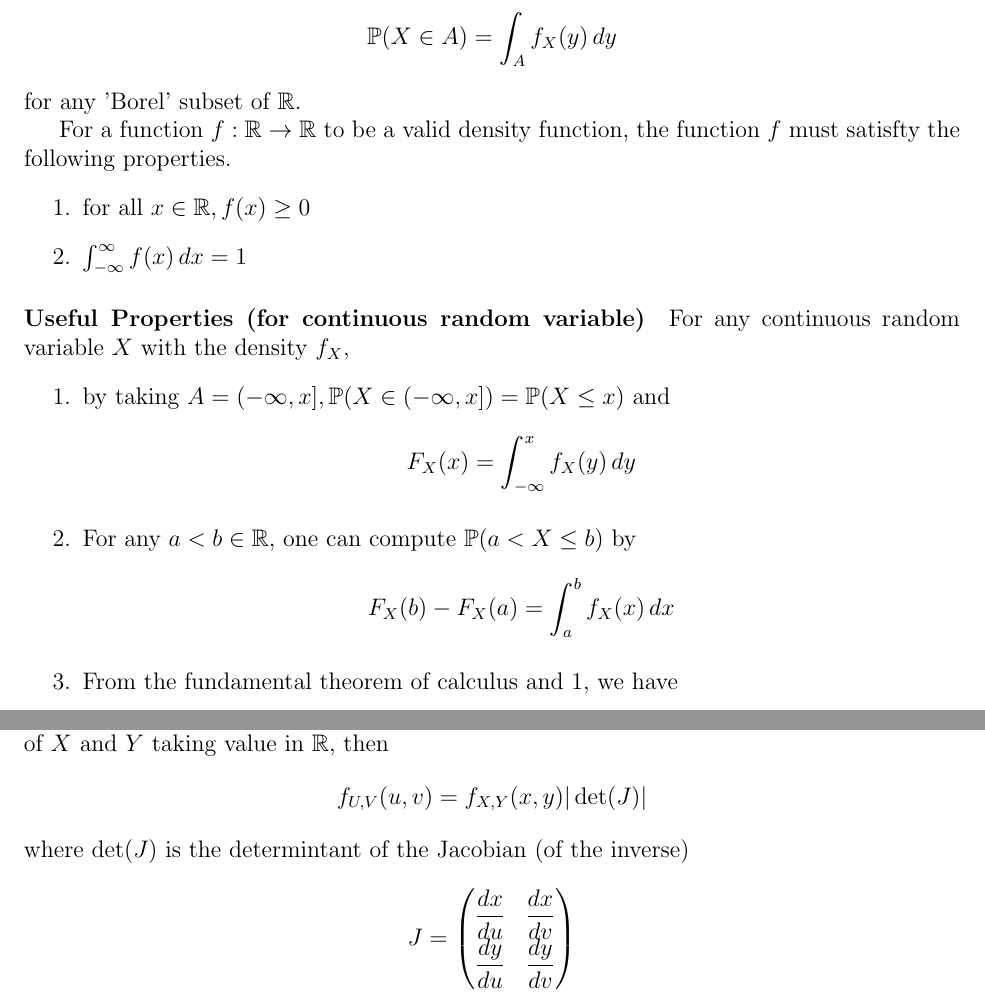
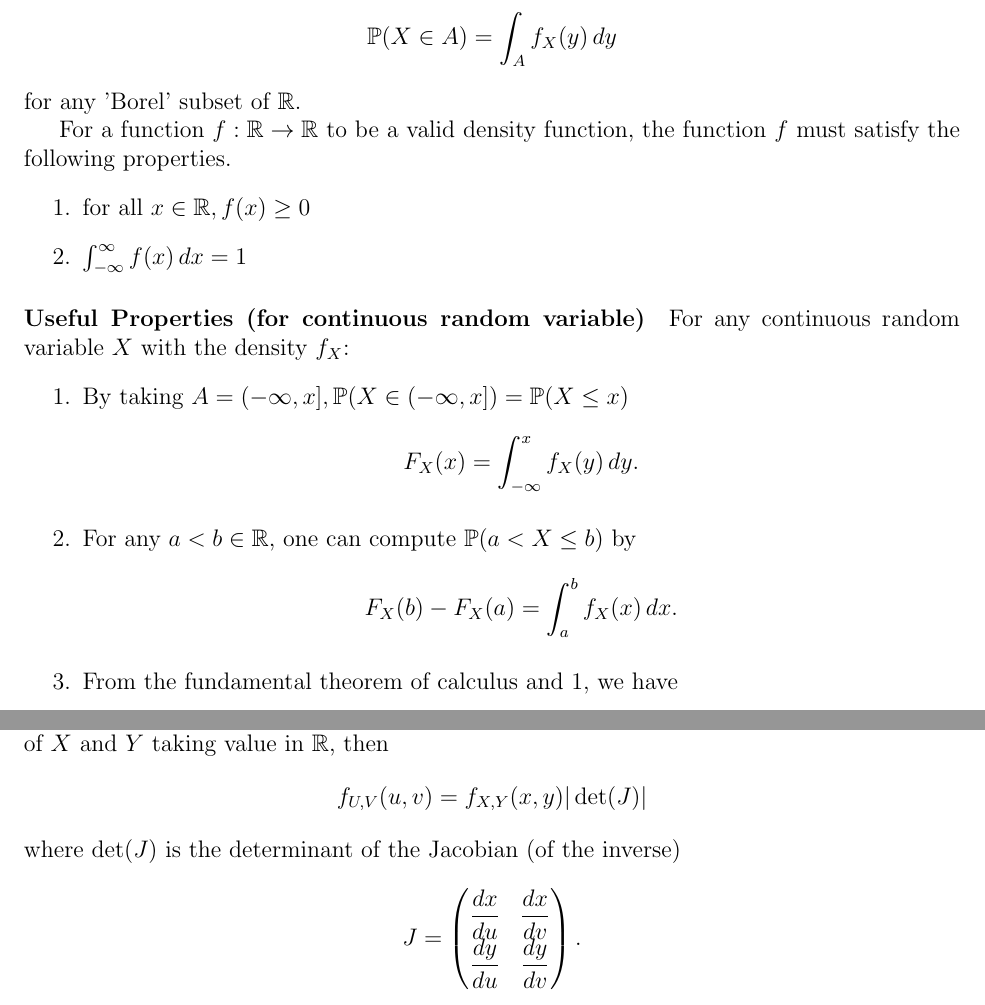
Before and after one commit to jeremyle56/course-notes, a LaTeX document (math2901/math2901.tex, which reads math2901/bivariate_distributions.tex, math2901/random_variables.tex): two parts of pages 7 and 16 of 25, joined at a grey line, cut so that both start at the same text. Compiled offline with pdfLaTeX.

Commit message:
fixed typos in math2901

```diff
--- a/math2901/bivariate_distributions.tex
+++ b/math2901/bivariate_distributions.tex
@@ -142,9 +142,9 @@ Suppose \(X\) has density \(f_X\) and its CDF \(F_X\) strictly increasing (once
 \paragraph{Bivariate Transforms}
 Given random variable \(X\) and \(Y\), suppose \(U\) and \(V\) are transforms of \(X\) and \(Y\) taking value in \(\bR\), then
 \[f_{U,V}(u,v) = f_{X,Y}(x,y)|\det(J)|\]
-where \(\det(J)\) is the determintant of the Jacobian (of the inverse)
+where \(\det(J)\) is the determinant of the Jacobian (of the inverse)
 \[J = \begin{pmatrix}
     \dfrac{dx}{du} & \dfrac{dx}{dv} \\
     \dfrac{dy}{du} & \dfrac{dy}{dv}
 \end{pmatrix}
-\]
+.\]
--- a/math2901/random_variables.tex
+++ b/math2901/random_variables.tex
@@ -37,19 +37,19 @@ The probability density function of a continuous r.v is a real-valued function \
 \[\bP(X \in A) = \int_A f_X(y) \, dy\]
 for any 'Borel' subset of \(\bR\).
 
-For a function \(f: \bR \to \bR\) to be a valid density function, the function \(f\) must satisfty the following properties.
+For a function \(f: \bR \to \bR\) to be a valid density function, the function \(f\) must satisfy the following properties.
 \begin{enumerate}
     \item for all \(x \in \bR, f(x) \geq 0\)
     \item \(\int_{-\infty}^{\infty} f(x) \, dx = 1\)
 \end{enumerate}
 
 \paragraph{Useful Properties (for continuous random variable)}
-For any continuous random variable \(X\) with the density \(f_X\),
+For any continuous random variable \(X\) with the density \(f_X\):
 \begin{enumerate}
-    \item by taking \(A = ( -\infty, x], \bP(X \in (-\infty, x]) = \bP(X \leq x)\) and
-    \[F_X(x) = \int_{-\infty}^x f_X(y) \, dy\]
+    \item By taking \(A = ( -\infty, x], \bP(X \in (-\infty, x]) = \bP(X \leq x)\)
+    \[F_X(x) = \int_{-\infty}^x f_X(y) \, dy.\]
     \item For any \(a < b \in \bR\), one can compute \(\bP(a < X \leq b)\) by
-    \[F_X(b) - F_X(a) = \int_a^b f_X(x) \, dx\]
+    \[F_X(b) - F_X(a) = \int_a^b f_X(x) \, dx.\]
     \item From the fundamental theorem of calculus and 1, we have
     \[F'_X(x) = \frac{d}{dx}\int_{-\infty}^x f_X(y) \, dy = f_X(x).\]
 \end{enumerate}
```
Also changed, not shown: math2901/math2901.pdf, math2901/bivariate_distributions.tex (2 more changed lines), math2901/random_variables.tex (4 more changed lines).
